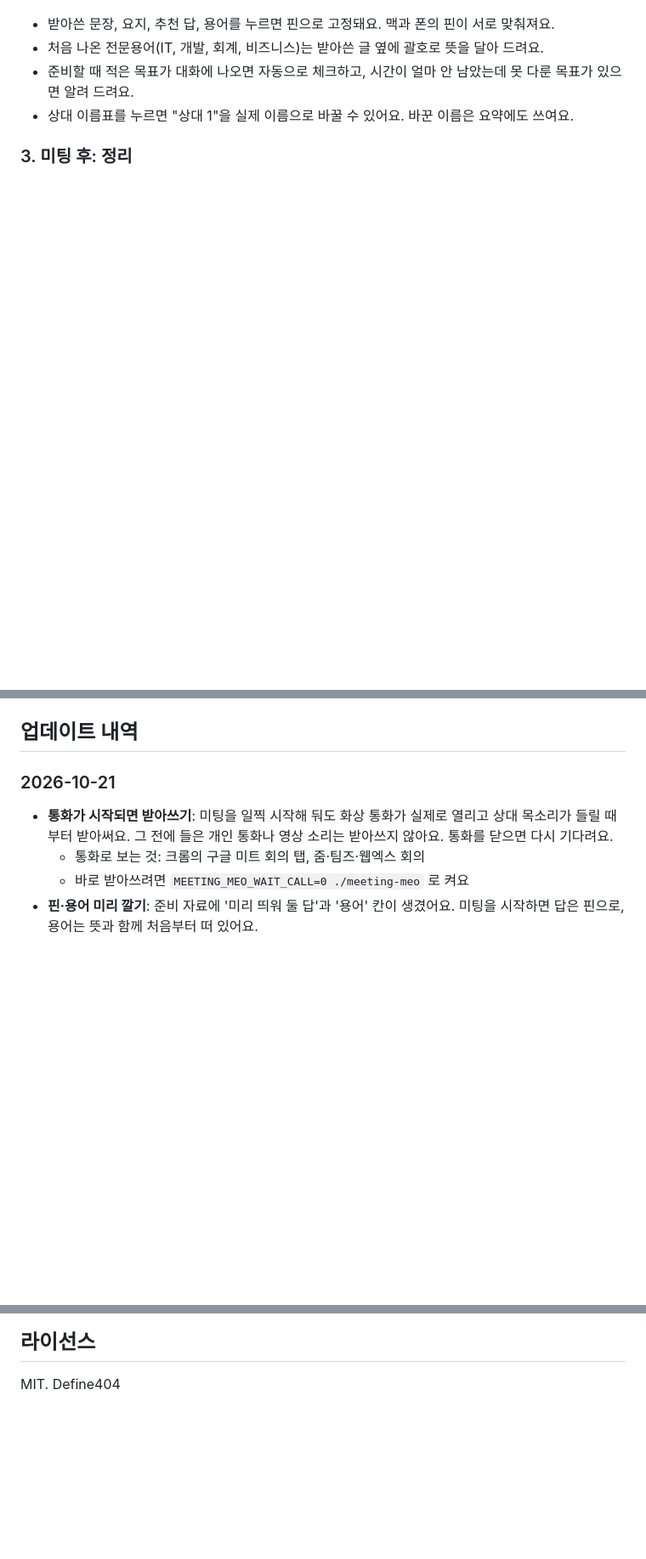
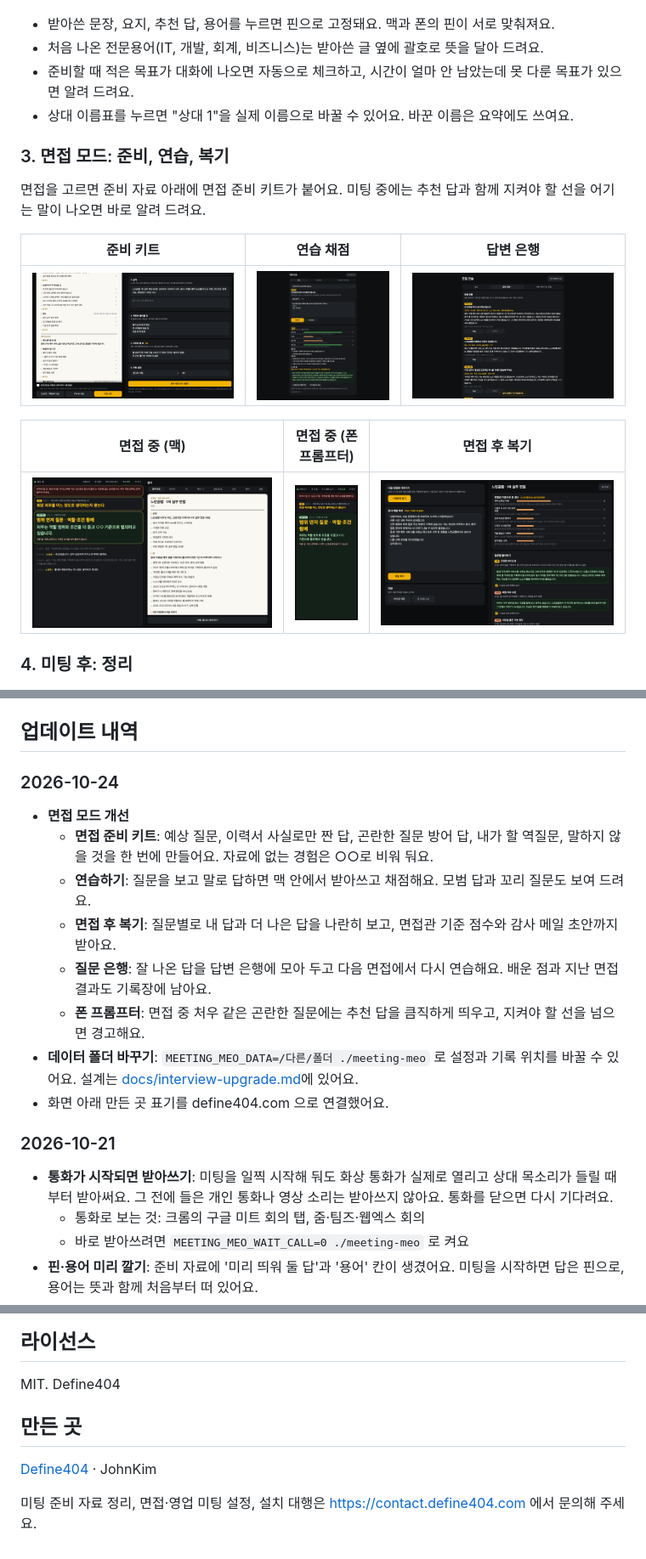
Before and after one commit to johndefine404/meeting-meo, a Markdown page: README.md, 3 parts joined by grey strips. Shown at 85% size. Drawn GitHub-style; blank space fills up the shorter version.

Commit message:
README에 면접 모드 소개, 화면, 업데이트 내역(2026-10-24)과 만든 곳 추가
Co-Authored-By: Claude Opus 5.5 <noreply@anthropic.com>

```diff
--- a/README.md
+++ b/README.md
@@ -46,7 +46,19 @@
 - 준비할 때 적은 목표가 대화에 나오면 자동으로 체크하고, 시간이 얼마 안 남았는데 못 다룬 목표가 있으면 알려 드려요.
 - 상대 이름표를 누르면 "상대 1"을 실제 이름으로 바꿀 수 있어요. 바꾼 이름은 요약에도 쓰여요.
 
-### 3. 미팅 후: 정리
+### 3. 면접 모드: 준비, 연습, 복기
+
+면접을 고르면 준비 자료 아래에 면접 준비 키트가 붙어요. 미팅 중에는 추천 답과 함께 지켜야 할 선을 어기는 말이 나오면 바로 알려 드려요.
+
+| 준비 키트 | 연습 채점 | 답변 은행 |
+|---|---|---|
+| ![준비 키트](docs/interview-kit-desktop.png) | ![연습 채점](docs/interview-coach-score-desktop.png) | ![답변 은행](docs/interview-bank-desktop.png) |
+
+| 면접 중 (맥) | 면접 중 (폰 프롬프터) | 면접 후 복기 |
+|---|---|---|
+| ![면접 중 맥](docs/interview-live-desktop.png) | <img src="docs/interview-live-prompter-390.png" width="200" alt="면접 폰 프롬프터"> | ![면접 후 복기](docs/interview-after-desktop.png) |
+
+### 4. 미팅 후: 정리
 
 ![정리 화면](docs/after.png)
 
@@ -159,6 +173,17 @@ MEETING_MEO_FEED=시험.wav ./meeting-meo
 - [qrcode-generator](https://github.com/kazuhikoarase/qrcode-generator) (MIT): 폰 연결 QR
 
 ## 업데이트 내역
+
+### 2026-10-24
+
+- **면접 모드 개선**
+  - **면접 준비 키트**: 예상 질문, 이력서 사실로만 짠 답, 곤란한 질문 방어 답, 내가 할 역질문, 말하지 않을 것을 한 번에 만들어요. 자료에 없는 경험은 ○○로 비워 둬요.
+  - **연습하기**: 질문을 보고 말로 답하면 맥 안에서 받아쓰고 채점해요. 모범 답과 꼬리 질문도 보여 드려요.
+  - **면접 후 복기**: 질문별로 내 답과 더 나은 답을 나란히 보고, 면접관 기준 점수와 감사 메일 초안까지 받아요.
+  - **질문 은행**: 잘 나온 답을 답변 은행에 모아 두고 다음 면접에서 다시 연습해요. 배운 점과 지난 면접 결과도 기록장에 남아요.
+  - **폰 프롬프터**: 면접 중 처우 같은 곤란한 질문에는 추천 답을 큼직하게 띄우고, 지켜야 할 선을 넘으면 경고해요.
+- **데이터 폴더 바꾸기**: `MEETING_MEO_DATA=/다른/폴더 ./meeting-meo` 로 설정과 기록 위치를 바꿀 수 있어요. 설계는 [docs/interview-upgrade.md](docs/interview-upgrade.md)에 있어요.
+- 화면 아래 만든 곳 표기를 define404.com 으로 연결했어요.
 
 ### 2026-10-21
 
@@ -196,3 +221,9 @@ MEETING_MEO_FEED=시험.wav ./meeting-meo
 ## 라이선스
 
 MIT. Define404
+
+## 만든 곳
+
+[Define404](https://contact.define404.com) · JohnKim
+
+미팅 준비 자료 정리, 면접·영업 미팅 설정, 설치 대행은 https://contact.define404.com 에서 문의해 주세요.
```
Also changed, not shown: other parts of README.md (+4 -2 lines).
